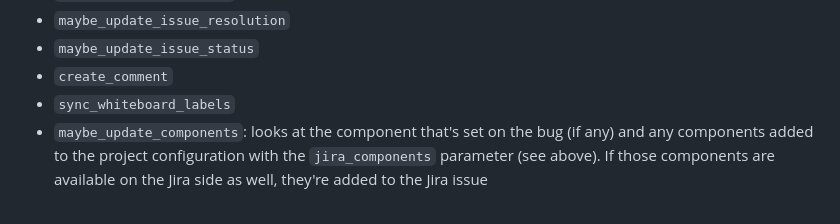
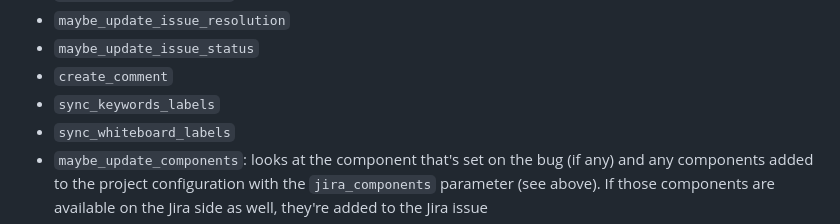
Before and after one commit to mozilla/jira-bugzilla-integration, a Markdown page: docs/actions.md, the part around the change. Rendered like a GitHub page.

Commit message:
Mention 'sync_keywords_labels' in docs

```diff
--- a/docs/actions.md
+++ b/docs/actions.md
@@ -152,5 +152,6 @@ linked Jira issue status to "Closed". If the bug changes to a status not listed
 - `maybe_update_issue_resolution`
 - `maybe_update_issue_status`
 - `create_comment`
+- `sync_keywords_labels`
 - `sync_whiteboard_labels`
 - `maybe_update_components`: looks at the component that's set on the bug (if any) and any components added to the project configuration with the `jira_components` parameter (see above). If those components are available on the Jira side as well, they're added to the Jira issue
```
